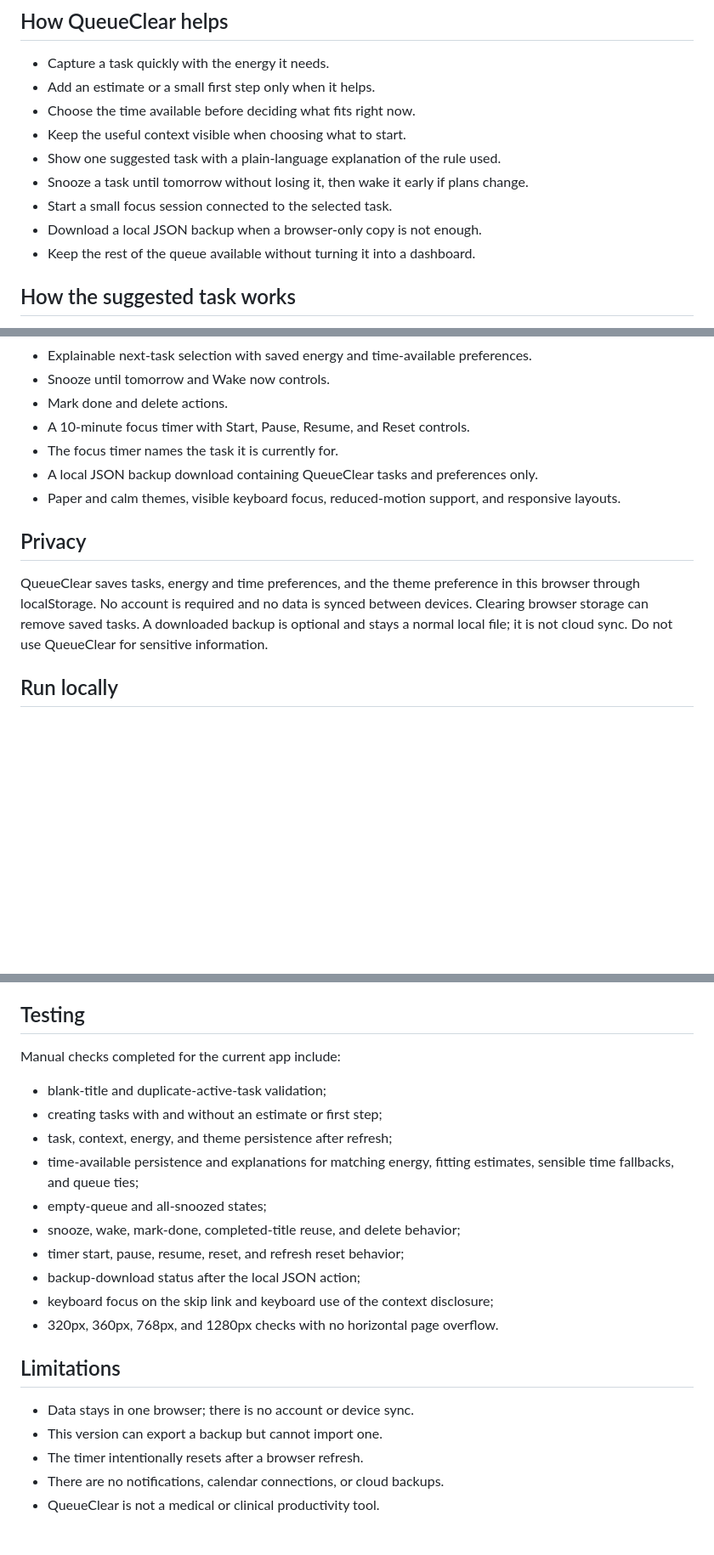
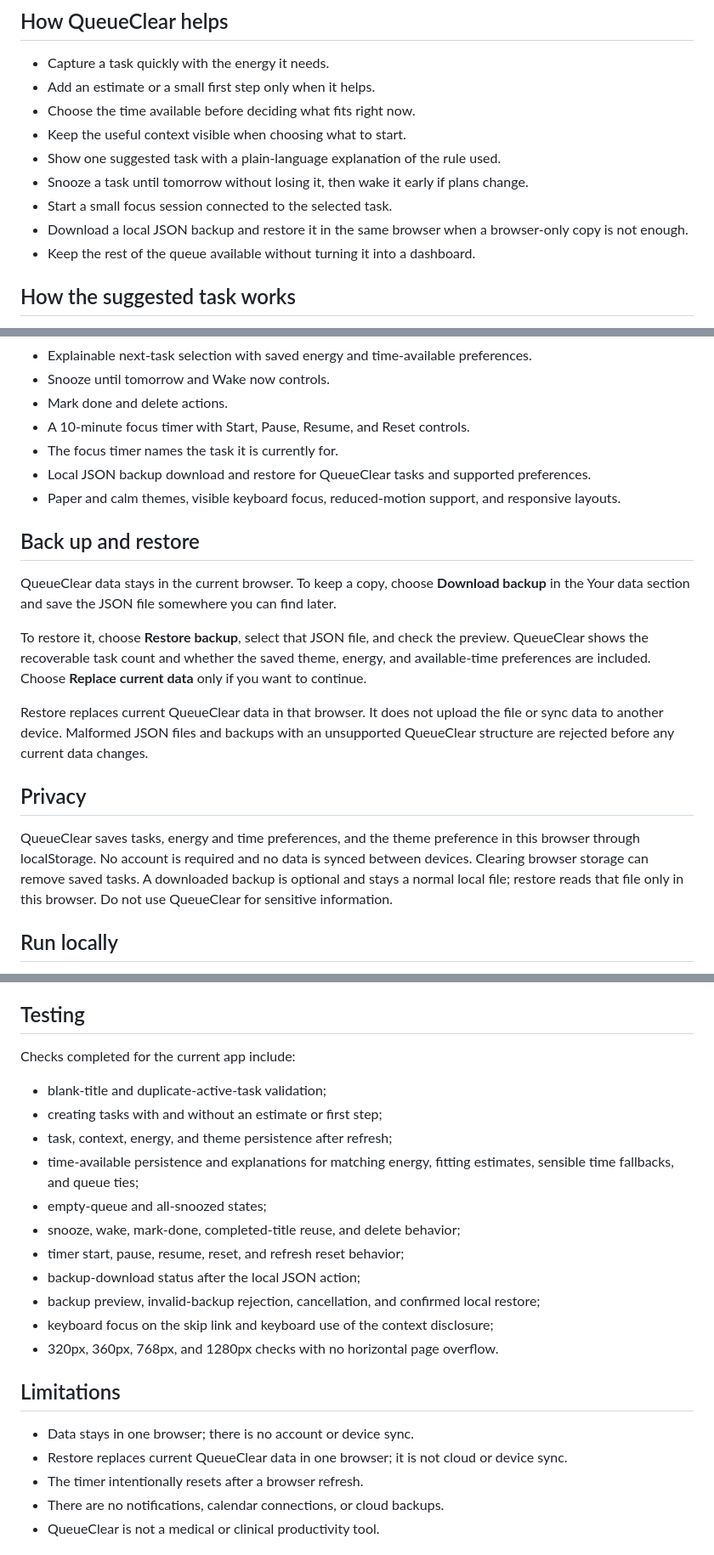
Before and after one commit to aaravkatiyar55-gif/queueclear, a Markdown page: README.md, 3 parts joined by grey strips. Shown at 85% size. Rendered like a GitHub page; blank space fills up the shorter version.

Commit message:
docs(readme): explain local backup recovery

```diff
--- a/README.md
+++ b/README.md
@@ -15,7 +15,7 @@ Assignments, revision topics, chores, and ideas can pile up into one noisy list.
 - Show one suggested task with a plain-language explanation of the rule used.
 - Snooze a task until tomorrow without losing it, then wake it early if plans change.
 - Start a small focus session connected to the selected task.
-- Download a local JSON backup when a browser-only copy is not enough.
+- Download a local JSON backup and restore it in the same browser when a browser-only copy is not enough.
 - Keep the rest of the queue available without turning it into a dashboard.
 
 ## How the suggested task works
@@ -42,12 +42,20 @@ The “Why this task?” note names the part of that rule that decided the curre
 - Mark done and delete actions.
 - A 10-minute focus timer with Start, Pause, Resume, and Reset controls.
 - The focus timer names the task it is currently for.
-- A local JSON backup download containing QueueClear tasks and preferences only.
+- Local JSON backup download and restore for QueueClear tasks and supported preferences.
 - Paper and calm themes, visible keyboard focus, reduced-motion support, and responsive layouts.
+
+## Back up and restore
+
+QueueClear data stays in the current browser. To keep a copy, choose **Download backup** in the Your data section and save the JSON file somewhere you can find later.
+
+To restore it, choose **Restore backup**, select that JSON file, and check the preview. QueueClear shows the recoverable task count and whether the saved theme, energy, and available-time preferences are included. Choose **Replace current data** only if you want to continue.
+
+Restore replaces current QueueClear data in that browser. It does not upload the file or sync data to another device. Malformed JSON files and backups with an unsupported QueueClear structure are rejected before any current data changes.
 
 ## Privacy
 
-QueueClear saves tasks, energy and time preferences, and the theme preference in this browser through localStorage. No account is required and no data is synced between devices. Clearing browser storage can remove saved tasks. A downloaded backup is optional and stays a normal local file; it is not cloud sync. Do not use QueueClear for sensitive information.
+QueueClear saves tasks, energy and time preferences, and the theme preference in this browser through localStorage. No account is required and no data is synced between devices. Clearing browser storage can remove saved tasks. A downloaded backup is optional and stays a normal local file; restore reads that file only in this browser. Do not use QueueClear for sensitive information.
 
 ## Run locally
 
@@ -69,7 +77,7 @@ Plain HTML, CSS, and JavaScript. There are no packages, accounts, databases, or
 
 ## Testing
 
-Manual checks completed for the current app include:
+Checks completed for the current app include:
 
 - blank-title and duplicate-active-task validation;
 - creating tasks with and without an estimate or first step;
@@ -79,13 +87,14 @@ Manual checks completed for the current app include:
 - snooze, wake, mark-done, completed-title reuse, and delete behavior;
 - timer start, pause, resume, reset, and refresh reset behavior;
 - backup-download status after the local JSON action;
+- backup preview, invalid-backup rejection, cancellation, and confirmed local restore;
 - keyboard focus on the skip link and keyboard use of the context disclosure;
 - 320px, 360px, 768px, and 1280px checks with no horizontal page overflow.
 
 ## Limitations
 
 - Data stays in one browser; there is no account or device sync.
-- This version can export a backup but cannot import one.
+- Restore replaces current QueueClear data in one browser; it is not cloud or device sync.
 - The timer intentionally resets after a browser refresh.
 - There are no notifications, calendar connections, or cloud backups.
 - QueueClear is not a medical or clinical productivity tool.
```
